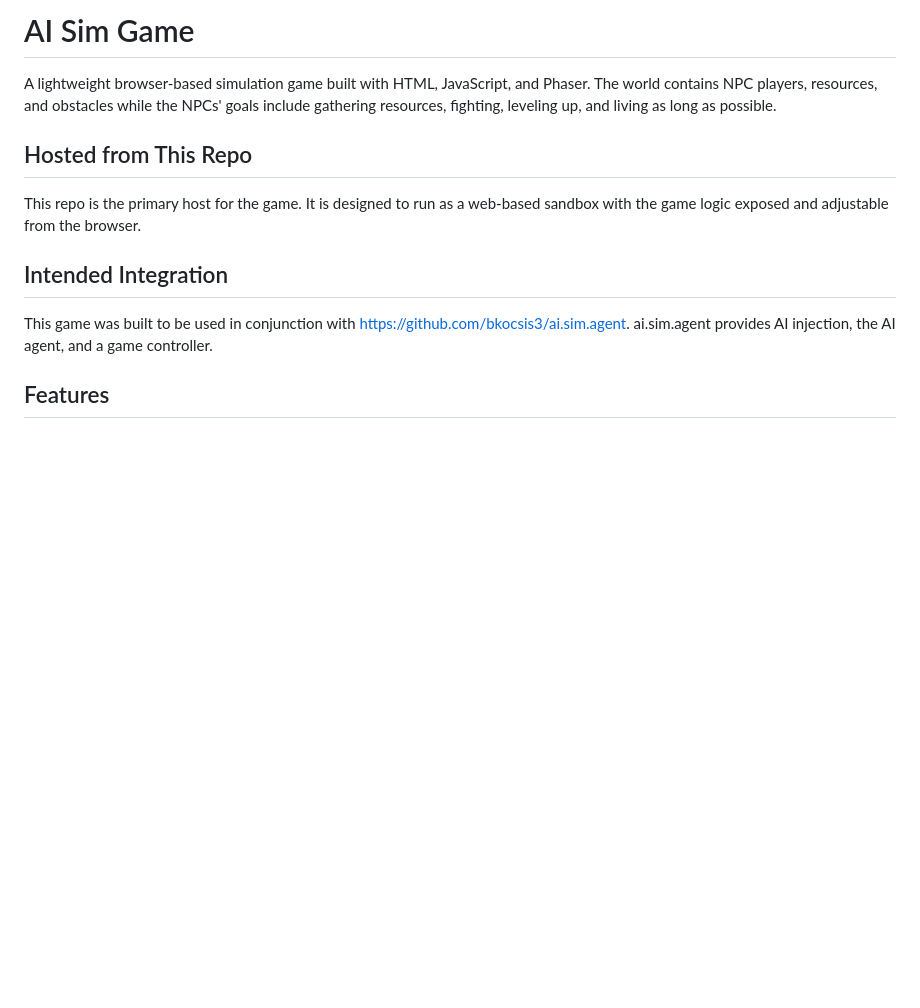
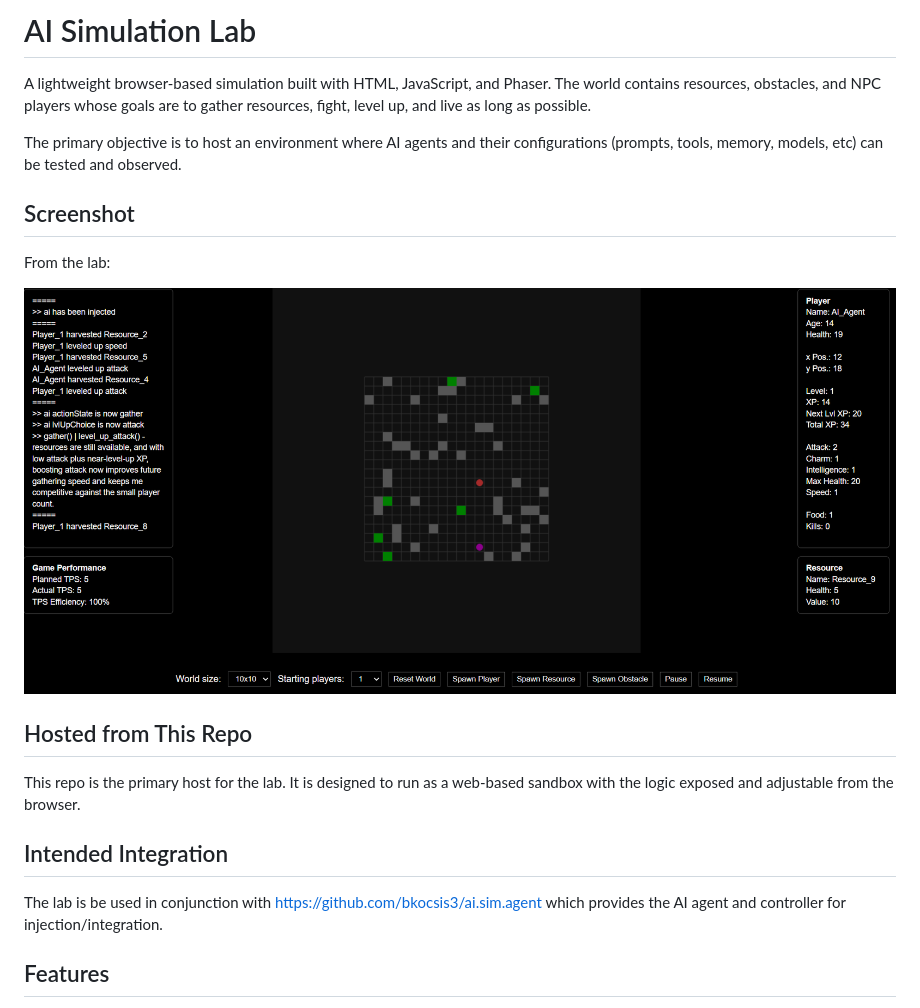
Before and after one commit to bkocsis3/ai.sim, a Markdown page: README.md, the part around the change printed below. Drawn GitHub-style; pictures changed too: screenshots/lab.png (added); blank space fills up the shorter version.

```diff
--- a/README.md
+++ b/README.md
@@ -1,14 +1,21 @@
-# AI Sim Game
+# AI Simulation Lab
 
-A lightweight browser-based simulation game built with HTML, JavaScript, and Phaser. The world contains NPC players, resources, and obstacles while the NPCs' goals include gathering resources, fighting, leveling up, and living as long as possible.
+A lightweight browser-based simulation built with HTML, JavaScript, and Phaser. The world contains resources,  obstacles, and NPC players whose goals are to gather resources, fight, level up, and live as long as possible.
+
+The primary objective is to host an environment where AI agents and their configurations (prompts, tools, memory, models, etc) can be tested and observed.
+
+## Screenshot
+From the lab:
+
+![Lab](/screenshots/lab.png)
 
 ## Hosted from This Repo
 
-This repo is the primary host for the game. It is designed to run as a web-based sandbox with the game logic exposed and adjustable from the browser.
+This repo is the primary host for the lab. It is designed to run as a web-based sandbox with the logic exposed and adjustable from the browser.
 
 ## Intended Integration
 
-This game was built to be used in conjunction with https://github.com/bkocsis3/ai.sim.agent. ai.sim.agent provides AI injection, the AI agent, and a game controller.
+The lab is be used in conjunction with https://github.com/bkocsis3/ai.sim.agent which provides the AI agent and controller for injection/integration.
 
 ## Features
 
```
Also changed, not shown: other parts of README.md (+21 -10 lines), 10 other files.
